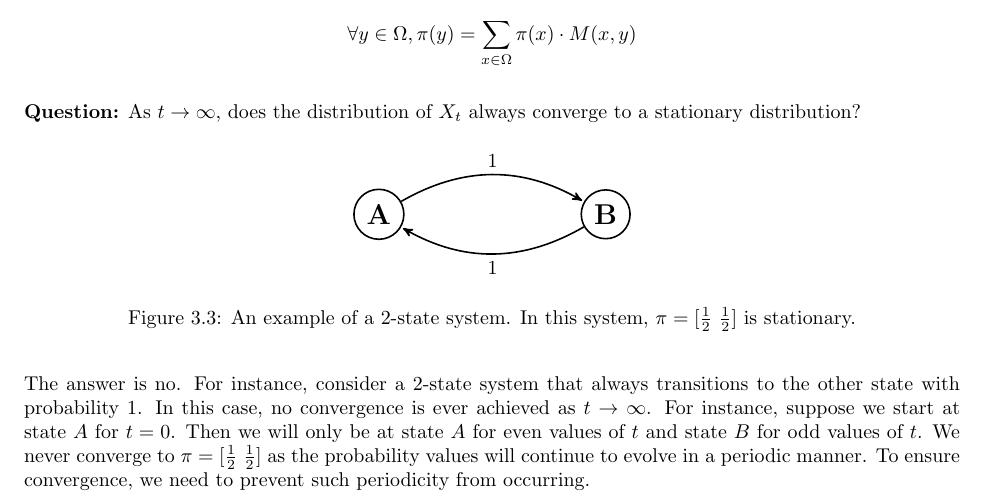
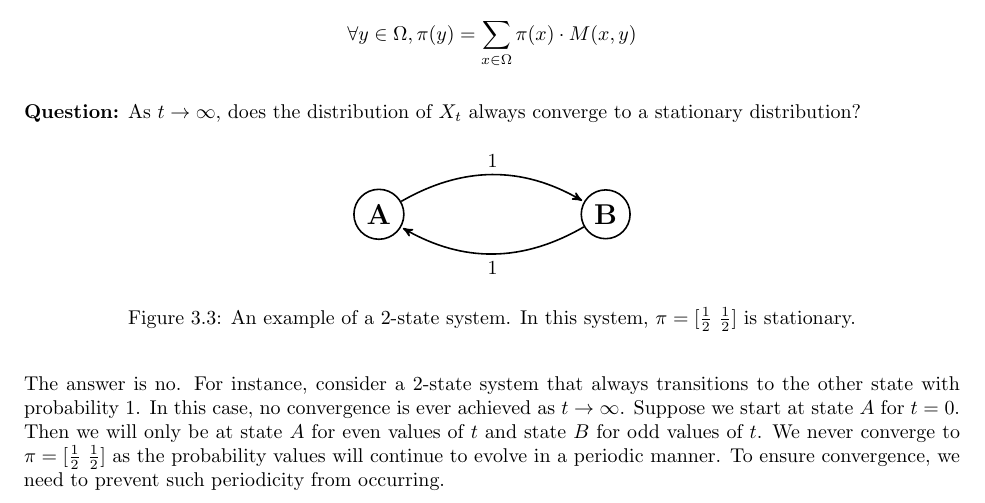
Before and after one commit to jiunwei/scribing, a LaTeX document (Week3.tex): part of page 3 of 5, cut so that both start at the same text. Compiled offline with pdfLaTeX.

Commit message:
Remove redundant "for instance"

```diff
--- a/Week3.tex
+++ b/Week3.tex
@@ -364,7 +364,7 @@ the state transition diagram can be drawn as,
     \caption{An example of a 2-state system. In this system, $\pi = [\frac{1}{2} \ \frac{1}{2}]$ is stationary.}
 \end{figure}
 
-The answer is no. For instance, consider a 2-state system that always transitions to the other state with probability 1. In this case, no convergence is ever achieved as $t \rightarrow \infty$. For instance, suppose we start at state $A$ for $t = 0$. Then we will only be at state $A$ for even values of $t$ and state $B$ for odd values of $t$. We never converge to $\pi = [\frac{1}{2} \ \frac{1}{2}]$ as the probability values will continue to evolve in a periodic manner. To ensure convergence, we need to prevent such periodicity from occurring.
+The answer is no. For instance, consider a 2-state system that always transitions to the other state with probability 1. In this case, no convergence is ever achieved as $t \rightarrow \infty$. Suppose we start at state $A$ for $t = 0$. Then we will only be at state $A$ for even values of $t$ and state $B$ for odd values of $t$. We never converge to $\pi = [\frac{1}{2} \ \frac{1}{2}]$ as the probability values will continue to evolve in a periodic manner. To ensure convergence, we need to prevent such periodicity from occurring.
 
 \begin{definition}[Regular]
 
```
Also changed, not shown: Week3.pdf, 1 other file.
